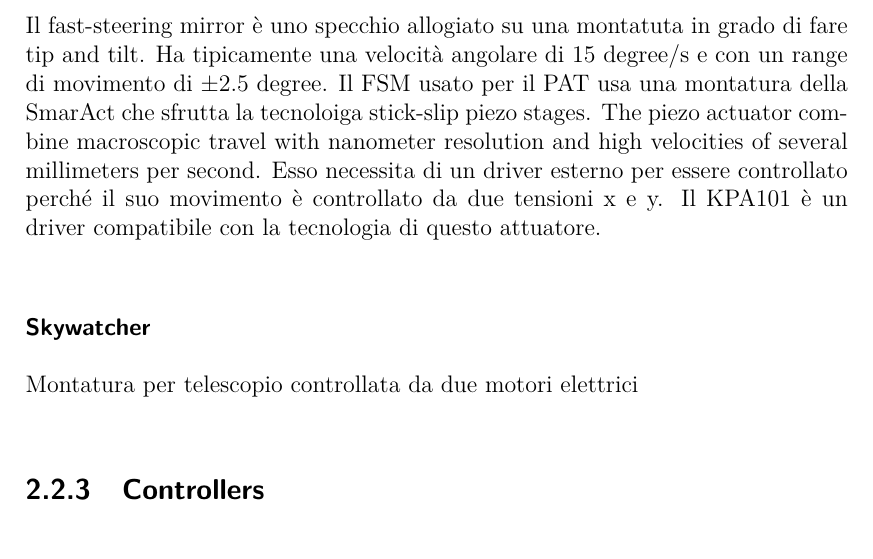
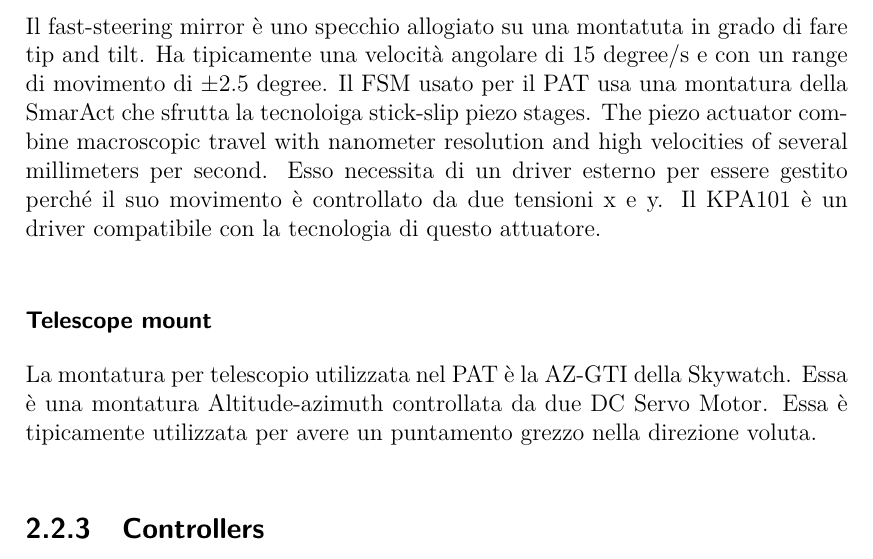
Before and after one commit to XaBerr/tesi-magistrale, a LaTeX thesis (Latex/main.tex, which reads Latex/corpo/capitoli/PAT.tex): part of page 16 of 45, cut so that both start at the same text. Compiled offline with pdfLaTeX.

Commit message:
Aggiunto Telescope mount

```diff
--- a/Latex/corpo/capitoli/PAT.tex
+++ b/Latex/corpo/capitoli/PAT.tex
@@ -24,10 +24,10 @@ Il KPA101 è un dispositivo con tre funzioni principali: fare da driver per il P
 
 \lvliii{Actuators}
 \lvliv{Fast Steering Mirror}
-Il fast-steering mirror è uno specchio allogiato su una montatuta in grado di fare tip and tilt. Ha tipicamente una velocità angolare di 15 degree/s e con un range di movimento di ±2.5 degree. Il FSM usato per il PAT usa una montatura della SmarAct che sfrutta la tecnoloiga stick-slip piezo stages. The piezo actuator combine macroscopic travel with nanometer resolution and high velocities of several millimeters per second. Esso necessita di un driver esterno per essere controllato perché il suo movimento è controllato da due tensioni x e y. Il KPA101 è un driver compatibile con la tecnologia di questo attuatore.
+Il fast-steering mirror è uno specchio allogiato su una montatuta in grado di fare tip and tilt. Ha tipicamente una velocità angolare di 15 degree/s e con un range di movimento di ±2.5 degree. Il FSM usato per il PAT usa una montatura della SmarAct che sfrutta la tecnoloiga stick-slip piezo stages. The piezo actuator combine macroscopic travel with nanometer resolution and high velocities of several millimeters per second. Esso necessita di un driver esterno per essere gestito perché il suo movimento è controllato da due tensioni x e y. Il KPA101 è un driver compatibile con la tecnologia di questo attuatore.
 
-\lvliv{Skywatcher}
-Montatura per telescopio controllata da due motori elettrici
+\lvliv{Telescope mount}
+La montatura per telescopio utilizzata nel PAT è la AZ-GTI della Skywatch. Essa è una montatura Altitude-azimuth controllata da due DC Servo Motor. Essa è tipicamente utilizzata per avere un puntamento grezzo nella direzione voluta.
 
 \lvliii{Controllers}
 \lvliv{One Shot}
```
